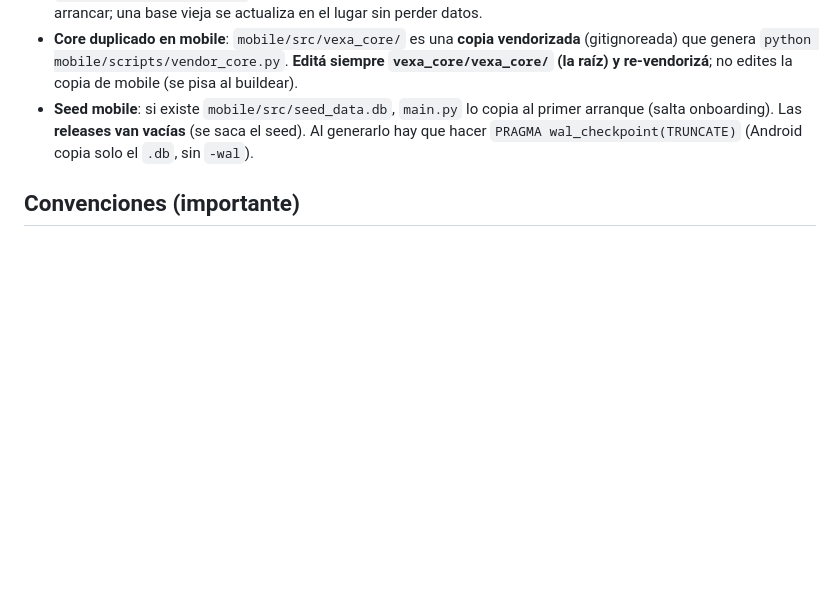
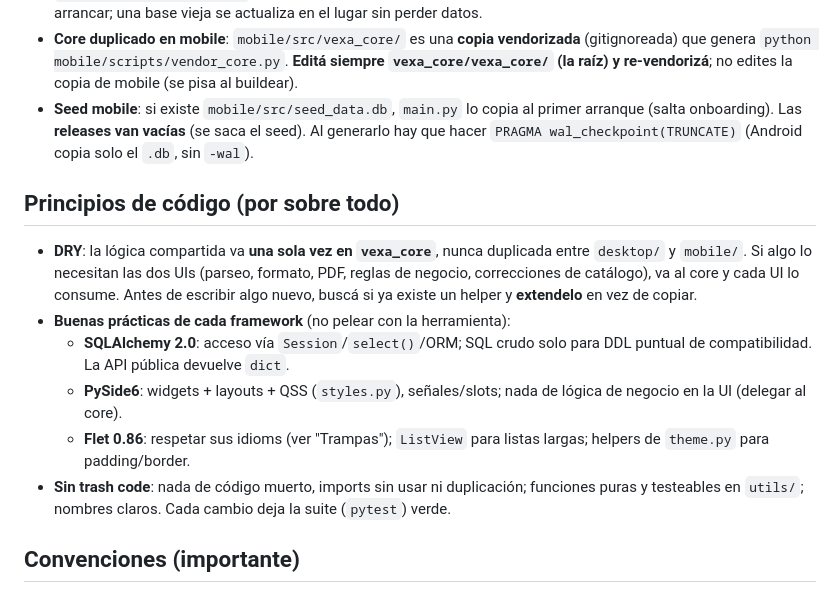
Before and after one commit to DecoudJuan/Vexa, a Markdown page: CLAUDE.md, the part around the change. Drawn GitHub-style; blank space fills up the shorter version.

Commit message:
docs(claude): principios de código — DRY y buenas prácticas por framework
Deja explícito: lógica compartida una sola vez en vexa_core (no duplicar entre
desktop y mobile), respetar los idioms de SQLAlchemy 2.0 / PySide6 / Flet, y no
dejar trash code (código muerto, duplicación, imports sin usar).

```diff
--- a/CLAUDE.md
+++ b/CLAUDE.md
@@ -41,6 +41,15 @@ powershell -ExecutionPolicy Bypass -File mobile\scripts\build_apk.ps1
 - **Core duplicado en mobile**: `mobile/src/vexa_core/` es una **copia vendorizada** (gitignoreada) que genera `python mobile/scripts/vendor_core.py`. **Editá siempre `vexa_core/vexa_core/` (la raíz) y re-vendorizá**; no edites la copia de mobile (se pisa al buildear).
 - **Seed mobile**: si existe `mobile/src/seed_data.db`, `main.py` lo copia al primer arranque (salta onboarding). Las **releases van vacías** (se saca el seed). Al generarlo hay que hacer `PRAGMA wal_checkpoint(TRUNCATE)` (Android copia solo el `.db`, sin `-wal`).
 
+## Principios de código (por sobre todo)
+
+- **DRY**: la lógica compartida va **una sola vez en `vexa_core`**, nunca duplicada entre `desktop/` y `mobile/`. Si algo lo necesitan las dos UIs (parseo, formato, PDF, reglas de negocio, correcciones de catálogo), va al core y cada UI lo consume. Antes de escribir algo nuevo, buscá si ya existe un helper y **extendelo** en vez de copiar.
+- **Buenas prácticas de cada framework** (no pelear con la herramienta):
+  - **SQLAlchemy 2.0**: acceso vía `Session`/`select()`/ORM; SQL crudo solo para DDL puntual de compatibilidad. La API pública devuelve `dict`.
+  - **PySide6**: widgets + layouts + QSS (`styles.py`), señales/slots; nada de lógica de negocio en la UI (delegar al core).
+  - **Flet 0.86**: respetar sus idioms (ver "Trampas"); `ListView` para listas largas; helpers de `theme.py` para padding/border.
+- **Sin trash code**: nada de código muerto, imports sin usar ni duplicación; funciones puras y testeables en `utils/`; nombres claros. Cada cambio deja la suite (`pytest`) verde.
+
 ## Convenciones (importante)
 
 - **Commits**: identidad del usuario (Juan Decoud). **Nunca** agregar `Co-Authored-By: Claude`. Commits chicos, por rama/PR. No hay `gh` CLI: se pushea y se pasa el link de compare.
```
